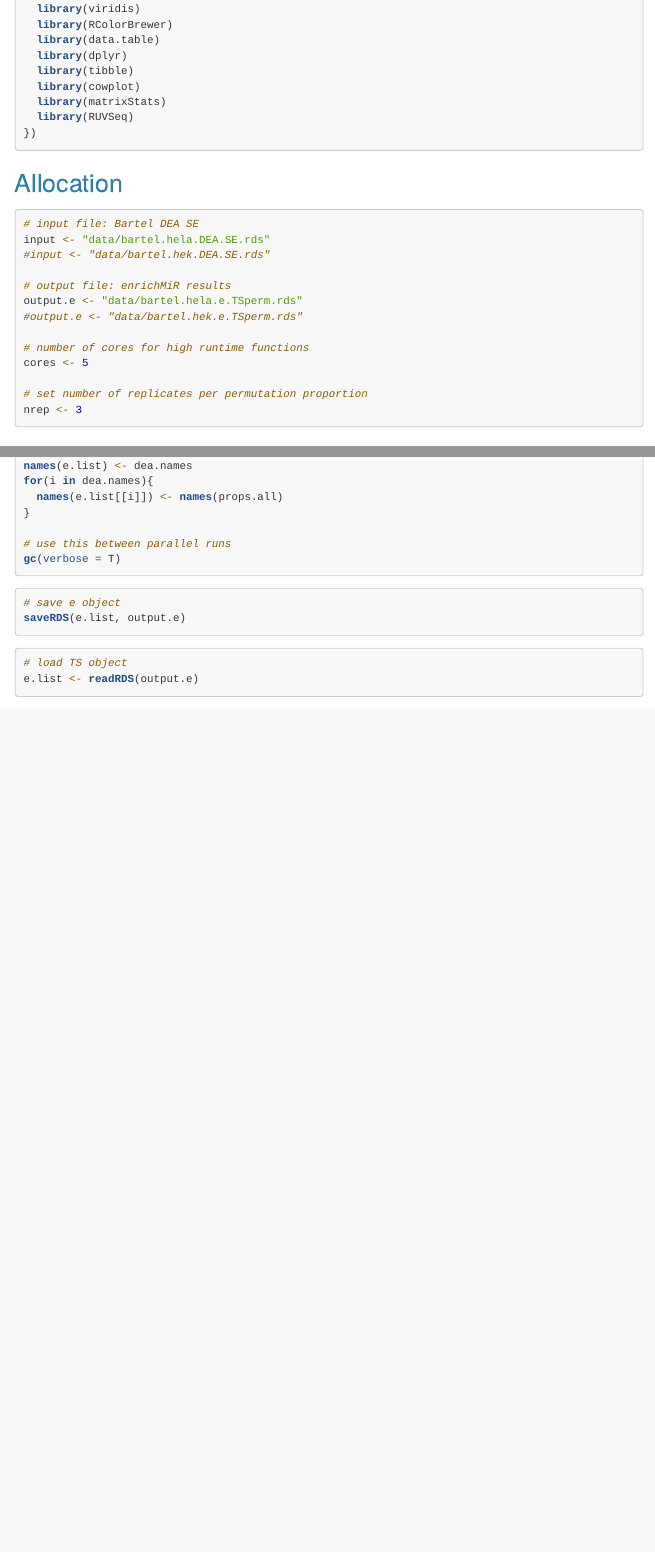
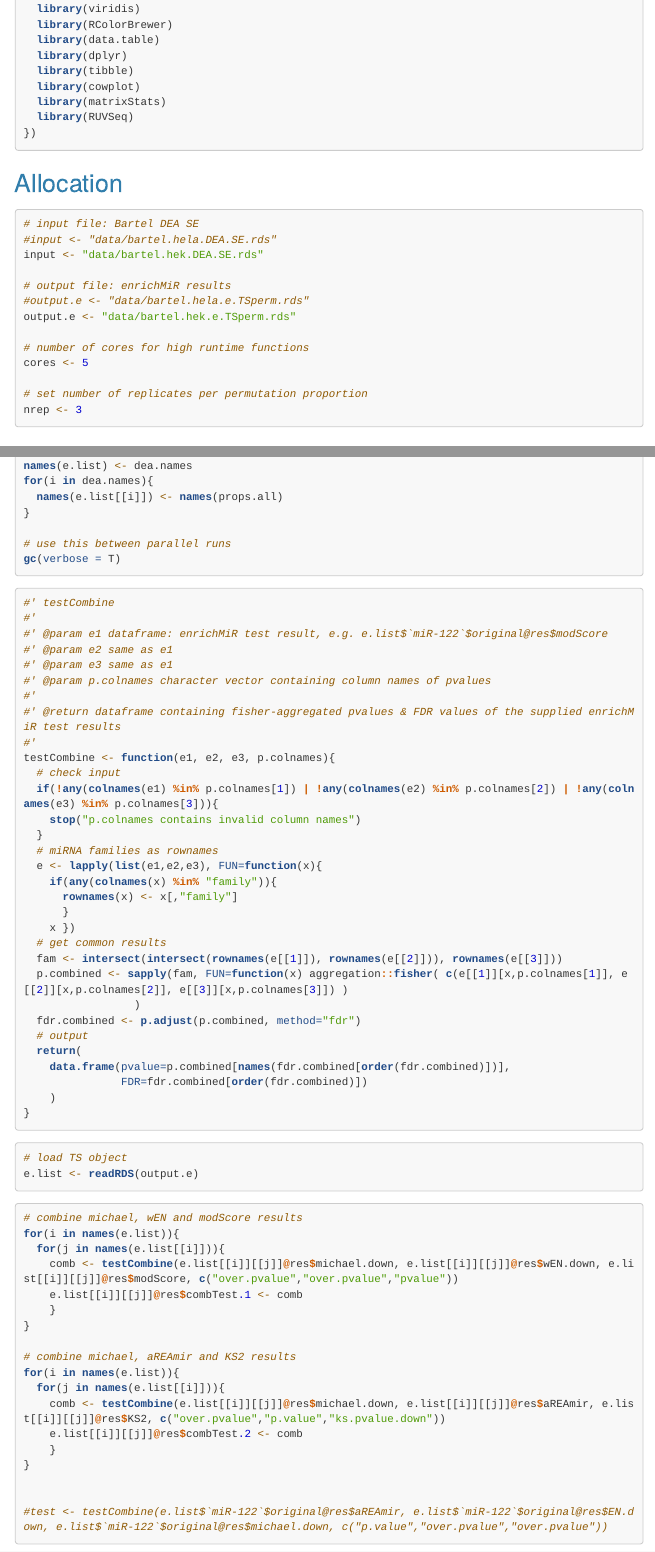
Before and after one commit to ETHZ-INS/enrichMiR_benchmark, an R Markdown document (bartel.enrichMiR_2.Rmd): the page in a window 1100 px wide, from 280 px down, and a second part further down, joined at a grey line. Rendered offline with R 4.5, knitr and Pandoc, with nearby package versions; some code elsewhere in the file could not run offline; menus at the side of the page are left out; long lines of code are wrapped.

````diff
--- a/bartel.enrichMiR_2.Rmd
+++ b/bartel.enrichMiR_2.Rmd
@@ -46,12 +46,12 @@
 ```{r allocation}
 
 # input file: Bartel DEA SE
-input <- "data/bartel.hela.DEA.SE.rds"
-#input <- "data/bartel.hek.DEA.SE.rds"
+#input <- "data/bartel.hela.DEA.SE.rds"
+input <- "data/bartel.hek.DEA.SE.rds"
 
 # output file: enrichMiR results
-output.e <- "data/bartel.hela.e.TSperm.rds"
-#output.e <- "data/bartel.hek.e.TSperm.rds"
+#output.e <- "data/bartel.hela.e.TSperm.rds"
+output.e <- "data/bartel.hek.e.TSperm.rds"
 
 # number of cores for high runtime functions
 cores <- 5
@@ -389,6 +389,71 @@
 gc(verbose = T)
 ```
 
+
+```{r enrichmir e combined function, warning=FALSE, message=FALSE, eval=TRUE}
+
+#' testCombine
+#'
+#' @param e1 dataframe: enrichMiR test result, e.g. e.list$`miR-122`$original@res$modScore
+#' @param e2 same as e1
+#' @param e3 same as e1
+#' @param p.colnames character vector containing column names of pvalues
+#'
+#' @return dataframe containing fisher-aggregated pvalues & FDR values of the supplied enrichMiR test results
+#'
+testCombine <- function(e1, e2, e3, p.colnames){
+  # check input
+  if(!any(colnames(e1) %in% p.colnames[1]) | !any(colnames(e2) %in% p.colnames[2]) | !any(colnames(e3) %in% p.colnames[3])){
+    stop("p.colnames contains invalid column names")
+  }
+  # miRNA families as rownames
+  e <- lapply(list(e1,e2,e3), FUN=function(x){
+    if(any(colnames(x) %in% "family")){
+      rownames(x) <- x[,"family"]
+      }
+    x })
+  # get common results
+  fam <- intersect(intersect(rownames(e[[1]]), rownames(e[[2]])), rownames(e[[3]]))
+  p.combined <- sapply(fam, FUN=function(x) aggregation::fisher( c(e[[1]][x,p.colnames[1]], e[[2]][x,p.colnames[2]], e[[3]][x,p.colnames[3]]) )
+                 )
+  fdr.combined <- p.adjust(p.combined, method="fdr")
+  # output
+  return(
+    data.frame(pvalue=p.combined[names(fdr.combined[order(fdr.combined)])],
+               FDR=fdr.combined[order(fdr.combined)])
+    )
+}
+```
+
+
+```{r load enrichmir e pre, eval=FALSE}
+
+# load TS object
+e.list <- readRDS(output.e)
+```
+
+```{r enrichmir e combined, warning=FALSE, message=FALSE, eval=FALSE}
+
+# combine michael, wEN and modScore results
+for(i in names(e.list)){
+  for(j in names(e.list[[i]])){
+    comb <- testCombine(e.list[[i]][[j]]@res$michael.down, e.list[[i]][[j]]@res$wEN.down, e.list[[i]][[j]]@res$modScore, c("over.pvalue","over.pvalue","pvalue"))
+    e.list[[i]][[j]]@res$combTest.1 <- comb
+    }
+}
+
+# combine michael, aREAmir and KS2 results
+for(i in names(e.list)){
+  for(j in names(e.list[[i]])){
+    comb <- testCombine(e.list[[i]][[j]]@res$michael.down, e.list[[i]][[j]]@res$aREAmir, e.list[[i]][[j]]@res$KS2, c("over.pvalue","p.value","ks.pvalue.down"))
+    e.list[[i]][[j]]@res$combTest.2 <- comb
+    }
+}
+
+
+#test <- testCombine(e.list$`miR-122`$original@res$aREAmir, e.list$`miR-122`$original@res$EN.down, e.list$`miR-122`$original@res$michael.down, c("p.value","over.pvalue","over.pvalue"))
+```
+
 ```{r save enrichmir e, eval=FALSE}
 
 # save e object
````
Also changed, not shown: bartel.enrichMiR_2.Rmd (48 more changed lines).
